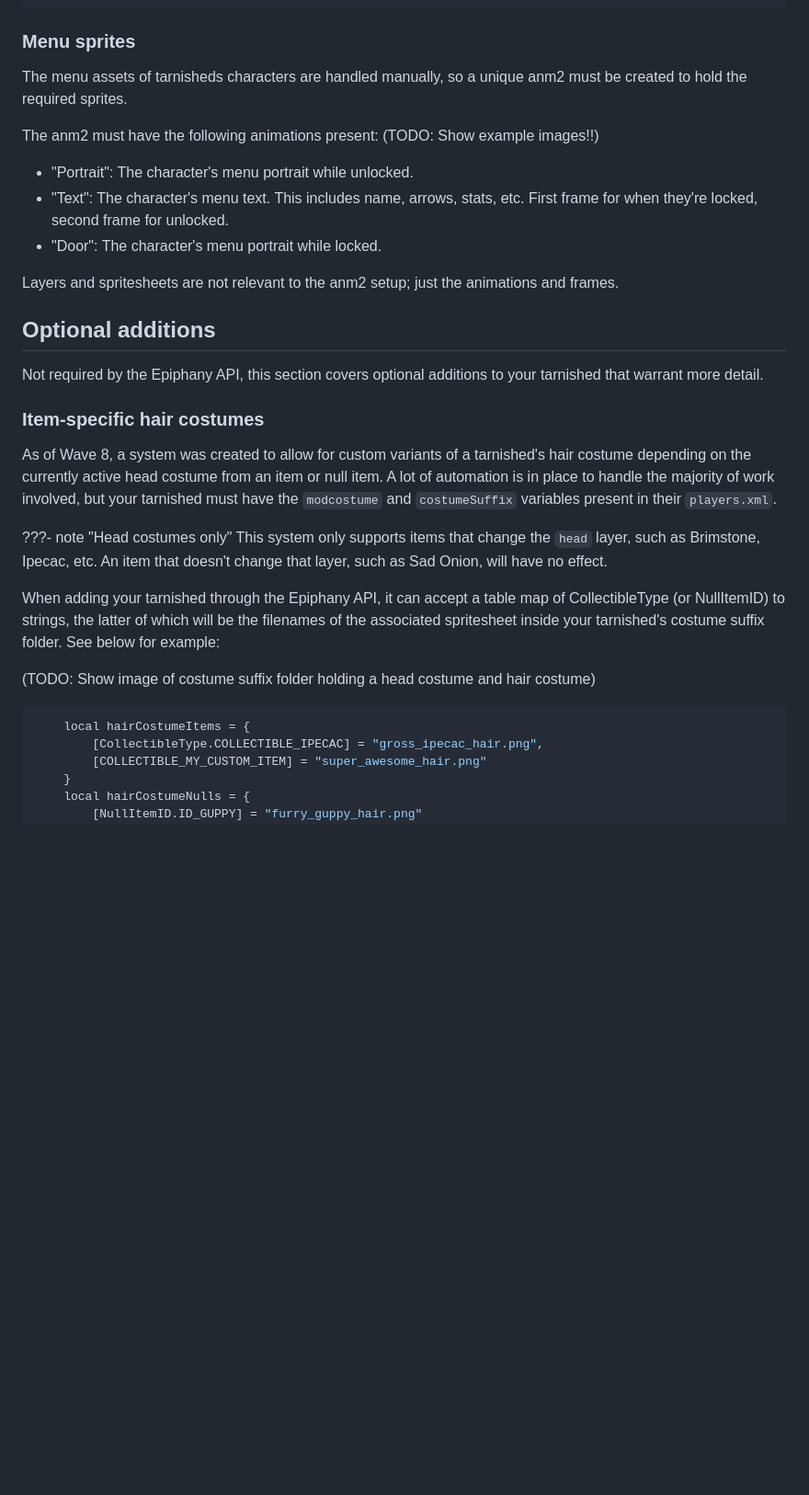
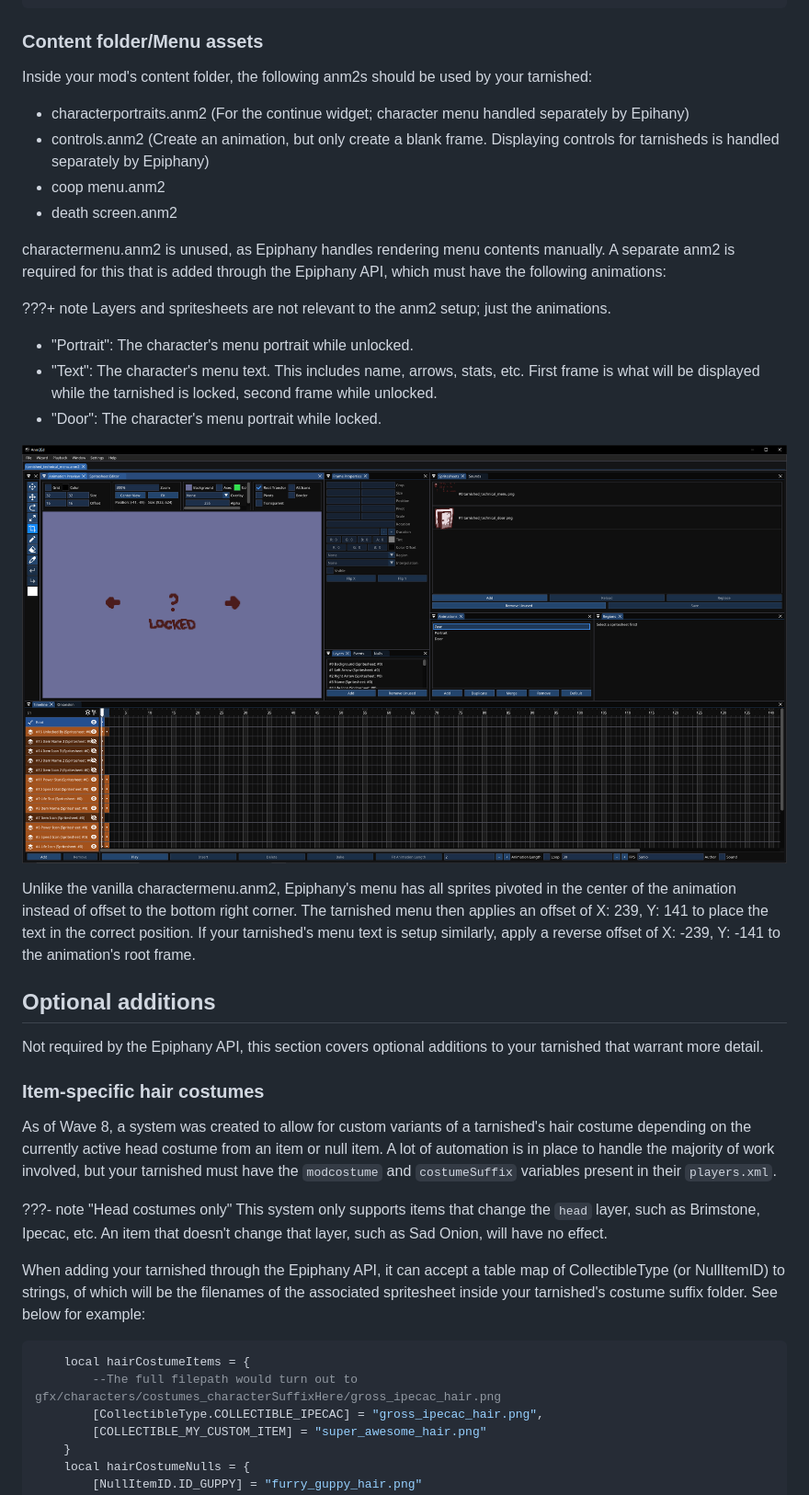
Before and after one commit to dpower12/dpower12.github.io, a Markdown page: docs/api/adding_a_character.md, the part around one of its changes. Shown at 92% size. GitHub-like rendering; pictures changed too: docs/assets/adding_a_character/tarnished_menu_anm2.png (added); blank space fills up the shorter version.

````diff
--- a/docs/api/adding_a_character.md
+++ b/docs/api/adding_a_character.md
@@ -53,18 +54,27 @@ Lastly, preventing your character from showing up on the menu as a regular chara
 </players>
 ```
 
-### Menu sprites
+### Content folder/Menu assets
 
-The menu assets of tarnisheds characters are handled manually, so a unique anm2 must be created to hold the required sprites.
+Inside your mod's content folder, the following anm2s should be used by your tarnished:
 
-The anm2 must have the following animations present:
-(TODO: Show example images!!)
+- characterportraits.anm2 (For the continue widget; character menu handled separately by Epihany)
+- controls.anm2 (Create an animation, but only create a blank frame. Displaying controls for tarnisheds is handled separately by Epiphany)
+- coop menu.anm2
+- death screen.anm2
+
+charactermenu.anm2 is unused, as Epiphany handles rendering menu contents manually. A separate anm2 is required for this that is added through the Epiphany API, which must have the following animations:
+
+???+ note
+	Layers and spritesheets are not relevant to the anm2 setup; just the animations.
 
 - "Portrait": The character's menu portrait while unlocked.
-- "Text": The character's menu text. This includes name, arrows, stats, etc. First frame for when they're locked, second frame for unlocked.
+- "Text": The character's menu text. This includes name, arrows, stats, etc. First frame is what will be displayed while the tarnished is locked, second frame while unlocked.
 - "Door": The character's menu portrait while locked.
 
-Layers and spritesheets are not relevant to the anm2 setup; just the animations and frames.
+![Tarnished menu anm2](../assets/adding_a_character/tarnished_menu_anm2.png)
+
+Unlike the vanilla charactermenu.anm2, Epiphany's menu has all sprites pivoted in the center of the animation instead of offset to the bottom right corner. The tarnished menu then applies an offset of X: 239, Y: 141 to place the text in the correct position. If your tarnished's menu text is setup similarly, apply a reverse offset of X: -239, Y: -141 to the animation's root frame.
 
 ## Optional additions
 
@@ -77,12 +87,11 @@ As of Wave 8, a system was created to allow for custom variants of a tarnished's
 ???- note "Head costumes only"
 	This system only supports items that change the `head` layer, such as Brimstone, Ipecac, etc. An item that doesn't change that layer, such as Sad Onion, will have no effect.
 
-When adding your tarnished through the Epiphany API, it can accept a table map of CollectibleType (or NullItemID) to strings, the latter of which will be the filenames of the associated spritesheet inside your tarnished's costume suffix folder. See below for example:
-
-(TODO: Show image of costume suffix folder holding a head costume and hair costume)
+When adding your tarnished through the Epiphany API, it can accept a table map of CollectibleType (or NullItemID) to strings, of which will be the filenames of the associated spritesheet inside your tarnished's costume suffix folder. See below for example:
 
 ```Lua
 	local hairCostumeItems = {
+		--The full filepath would turn out to gfx/characters/costumes_characterSuffixHere/gross_ipecac_hair.png
 		[CollectibleType.COLLECTIBLE_IPECAC] = "gross_ipecac_hair.png",
 		[COLLECTIBLE_MY_CUSTOM_ITEM] = "super_awesome_hair.png"
 	}
````
Also changed, not shown: other parts of docs/api/adding_a_character.md (+79 -27 lines), docs/assets/adding_a_character/tarnished_menu_locked.jpg (added), docs/assets/adding_a_character/tarnished_menu_unlocked.jpg (added).
